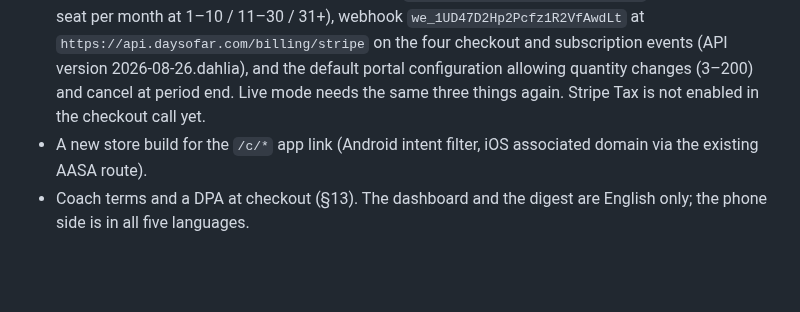
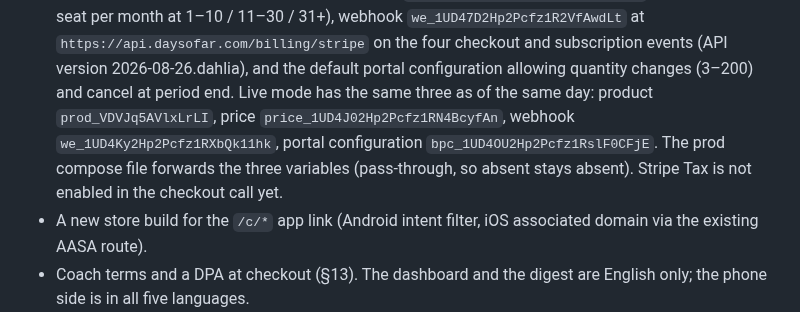
Before and after one commit to nikssan123/calories_ai, a Markdown page: COACH.md, the part around the change. Drawn GitHub-style; blank space fills up the shorter version.

Commit message:
docs(coach): the live Stripe ids
Co-Authored-By: Claude Fable 5.1 <noreply@anthropic.com>
Claude-Session: https://claude.ai/code/session_011Szw74VQUsB7hxeJr5eZYj

```diff
--- a/COACH.md
+++ b/COACH.md
@@ -418,8 +418,12 @@ on the iOS simulator.
   at `https://api.daysofar.com/billing/stripe` on the four checkout and
   subscription events (API version 2026-08-26.dahlia), and the default portal
   configuration allowing quantity changes (3–200) and cancel at period end.
-  Live mode needs the same three things again. Stripe Tax is not enabled in
-  the checkout call yet.
+  Live mode has the same three as of the same day: product
+  `prod_VDVJq5AVlxLrLI`, price `price_1UD4J02Hp2Pcfz1RN4BcyfAn`, webhook
+  `we_1UD4Ky2Hp2Pcfz1RXbQk11hk`, portal configuration
+  `bpc_1UD4OU2Hp2Pcfz1RslF0CFjE`. The prod compose file forwards the three
+  variables (pass-through, so absent stays absent). Stripe Tax is not
+  enabled in the checkout call yet.
 - A new store build for the `/c/*` app link (Android intent filter, iOS
   associated domain via the existing AASA route).
 - Coach terms and a DPA at checkout (§13). The dashboard and the digest are
```
